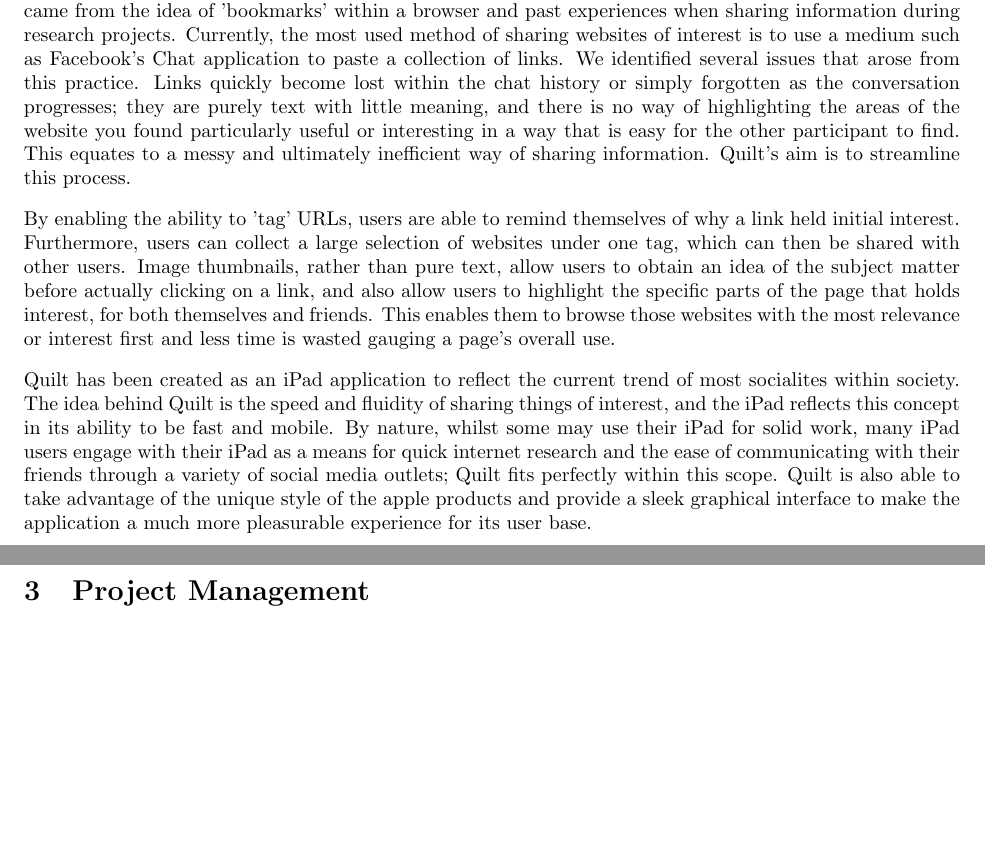
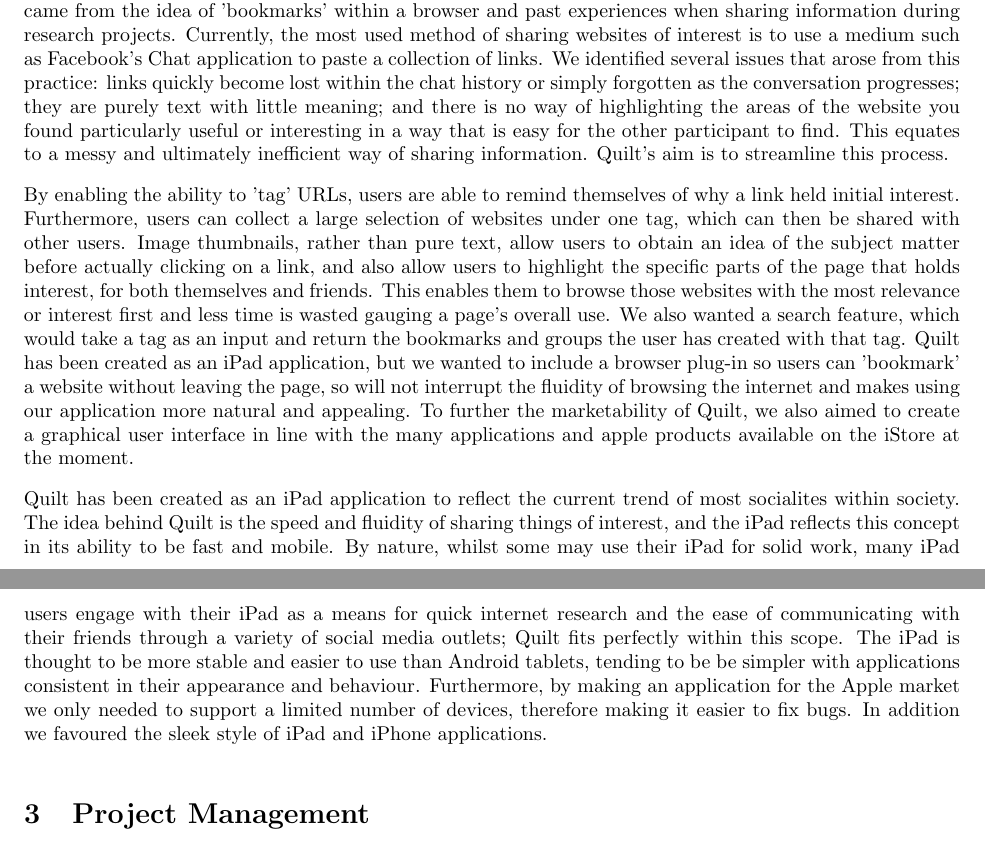
Before and after one commit to GJdream/Quilt, a LaTeX document (Reports/final_report.tex): two parts of pages 1 and 2 of 5, joined at a grey line, cut so that both start at the same text, the shorter picture padded with empty space. Compiled offline with pdfLaTeX.

Commit message:
Bit more about ipad vs android

```diff
--- a/Reports/final_report.tex
+++ b/Reports/final_report.tex
@@ -16,11 +16,12 @@
 This report will detail the requirements and targets of our web application, Quilt, the design choices involved and its implementation. Furthermore, we shall evaluate our project management and learning experience from this task as well as the future of the application. This report has been written to support the final presentation and demonstration of the application.
 
 \section{Motivation}
-Quilt is a social application to improve the sharing and storage of information on the internet. The inspiration came from the idea of 'bookmarks' within a browser and past experiences when sharing information during research projects. Currently, the most used method of sharing websites of interest is to use a medium such as Facebook's Chat application to paste a collection of links. We identified several issues that arose from this practice. Links quickly become lost within the chat history or simply forgotten as the conversation progresses; they are purely text with little meaning, and there is no way of highlighting the areas of the website you found particularly useful or interesting in a way that is easy for the other participant to find. This equates to a messy and ultimately inefficient way of sharing information. Quilt's aim is to streamline this process.
+Quilt is a social application to improve the sharing and storage of information on the internet. The inspiration came from the idea of 'bookmarks' within a browser and past experiences when sharing information during research projects. Currently, the most used method of sharing websites of interest is to use a medium such as Facebook's Chat application to paste a collection of links. We identified several issues that arose from this practice: links quickly become lost within the chat history or simply forgotten as the conversation progresses; they are purely text with little meaning; and there is no way of highlighting the areas of the website you found particularly useful or interesting in a way that is easy for the other participant to find. This equates to a messy and ultimately inefficient way of sharing information. Quilt's aim is to streamline this process.
 
-By enabling the ability to 'tag' URLs, users are able to remind themselves of why a link held initial interest. Furthermore, users can collect a large selection of websites under one tag, which can then be shared with other users. Image thumbnails, rather than pure text, allow users to obtain an idea of the subject matter before actually clicking on a link, and also allow users to highlight the specific parts of the page that holds interest, for both themselves and friends. This enables them to browse those websites with the most relevance or interest first and less time is wasted gauging a page's overall use.
+By enabling the ability to 'tag' URLs, users are able to remind themselves of why a link held initial interest. Furthermore, users can collect a large selection of websites under one tag, which can then be shared with other users. Image thumbnails, rather than pure text, allow users to obtain an idea of the subject matter before actually clicking on a link, and also allow users to highlight the specific parts of the page that holds interest, for both themselves and friends. This enables them to browse those websites with the most relevance or interest first and less time is wasted gauging a page's overall use. We also wanted a search feature, which would take a tag as an input and return the bookmarks and groups the user has created with that tag. Quilt has been created as an iPad application, but we wanted to include a browser plug-in so users can 'bookmark' a website without leaving the page, so will not interrupt the fluidity of browsing the internet and makes using our application more natural and appealing. To further the marketability of Quilt, we also aimed to create a graphical user interface in line with the many applications and apple products available on the iStore at the moment.
 
-Quilt has been created as an iPad application to reflect the current trend of most socialites within society. The idea behind Quilt is the speed and fluidity of sharing things of interest, and the iPad reflects this concept in its ability to be fast and mobile. By nature, whilst some may use their iPad for solid work, many iPad users engage with their iPad as a means for quick internet research and the ease of communicating with their friends through a variety of social media outlets; Quilt fits perfectly within this scope. Quilt is also able to take advantage of the unique style of the apple products and provide a sleek graphical interface to make the application a much more pleasurable experience for its user base.
+Quilt has been created as an iPad application to reflect the current trend of most socialites within society. The idea behind Quilt is the speed and fluidity of sharing things of interest, and the iPad reflects this concept in its ability to be fast and mobile. By nature, whilst some may use their iPad for solid work, many iPad users engage with their iPad as a means for quick internet research and the ease of communicating with their friends through a variety of social media outlets; Quilt fits perfectly within this scope. The iPad is thought to be more stable and easier to use than Android tablets, tending to be be simpler with applications consistent in their appearance and behaviour. Furthermore, by making an application for the Apple market we only needed to support a limited number of devices, therefore making it easier to fix bugs. In addition we favoured the sleek style of iPad and iPhone applications.
+
 
 \section{Project Management}
 
```
